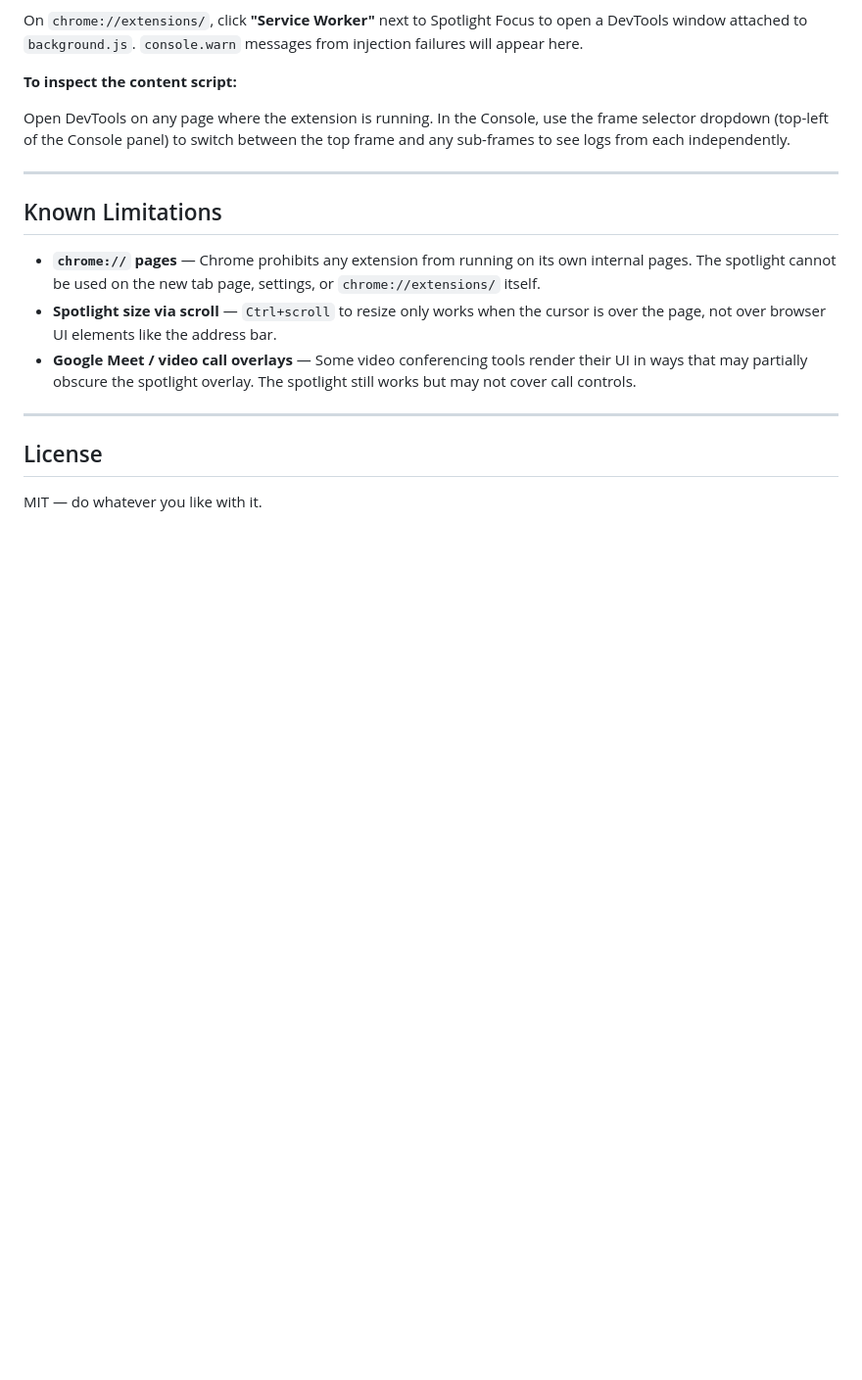
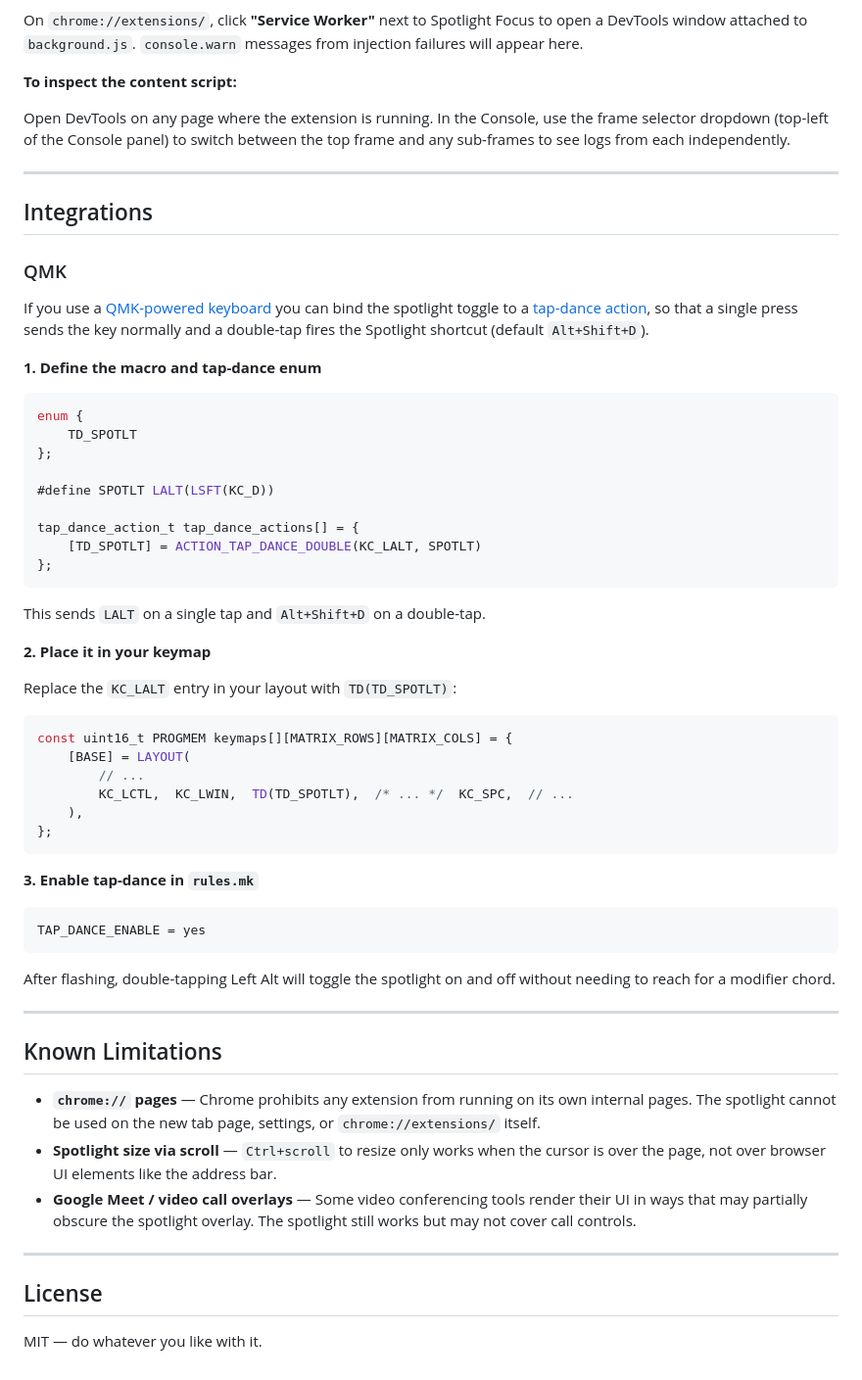
Before and after one commit to bryonbaker/spotlight-for-chrome, a Markdown page: README.md, the part around the change. Shown at 98% size. Rendered like a GitHub page; blank space fills up the shorter version.

Commit message:
add qmk docs

````diff
--- a/README.md
+++ b/README.md
@@ -180,6 +180,51 @@ Open DevTools on any page where the extension is running. In the Console, use th
 
 ---
 
+## Integrations
+
+### QMK
+
+If you use a [QMK-powered keyboard](https://qmk.fm/) you can bind the spotlight toggle to a [tap-dance action](https://docs.qmk.fm/features/tap_dance), so that a single press sends the key normally and a double-tap fires the Spotlight shortcut (default `Alt+Shift+D`).
+
+**1. Define the macro and tap-dance enum**
+
+```c
+enum {
+    TD_SPOTLT
+};
+
+#define SPOTLT LALT(LSFT(KC_D))
+
+tap_dance_action_t tap_dance_actions[] = {
+    [TD_SPOTLT] = ACTION_TAP_DANCE_DOUBLE(KC_LALT, SPOTLT)
+};
+```
+
+This sends `LALT` on a single tap and `Alt+Shift+D` on a double-tap.
+
+**2. Place it in your keymap**
+
+Replace the `KC_LALT` entry in your layout with `TD(TD_SPOTLT)`:
+
+```c
+const uint16_t PROGMEM keymaps[][MATRIX_ROWS][MATRIX_COLS] = {
+    [BASE] = LAYOUT(
+        // ...
+        KC_LCTL,  KC_LWIN,  TD(TD_SPOTLT),  /* ... */  KC_SPC,  // ...
+    ),
+};
+```
+
+**3. Enable tap-dance in `rules.mk`**
+
+```makefile
+TAP_DANCE_ENABLE = yes
+```
+
+After flashing, double-tapping Left Alt will toggle the spotlight on and off without needing to reach for a modifier chord.
+
+---
+
 ## Known Limitations
 
 - **`chrome://` pages** — Chrome prohibits any extension from running on its own internal pages. The spotlight cannot be used on the new tab page, settings, or `chrome://extensions/` itself.
````
